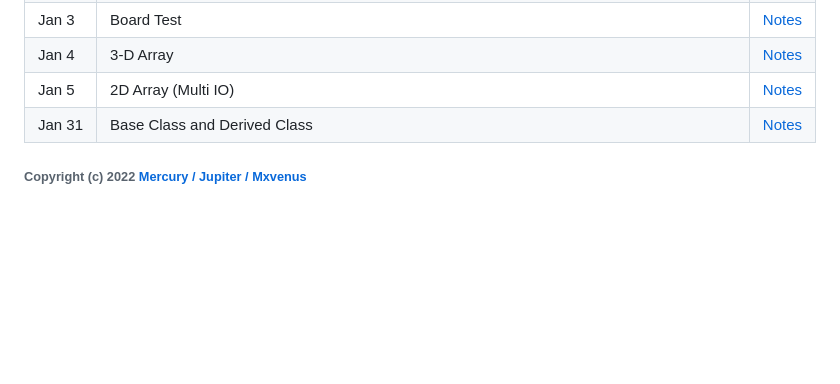
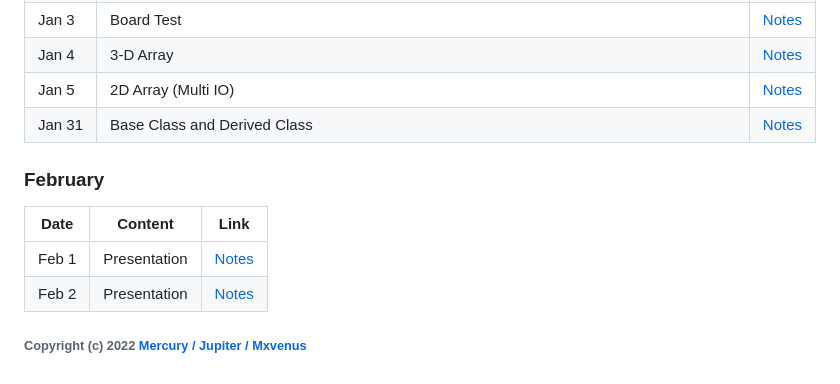
Before and after one commit to zmercury/cpp, a Markdown page: README.md, the part around the change. Drawn GitHub-style; blank space fills up the shorter version.

```diff
--- a/README.md
+++ b/README.md
@@ -74,6 +74,13 @@
 |Jan&nbsp;5| 2D Array (Multi IO)|[Notes](/Notes/January/004_Jan5/)|
 |Jan&nbsp;31|Base Class and Derived Class|[Notes](/Notes/January/005_Jan31/)|
 
+### February
+
+|Date|Content|Link|
+|---|---|---|
+|Feb&nbsp;1|Presentation|[Notes](/Notes/February/)|
+|Feb&nbsp;2|Presentation|[Notes](/Notes/February/001_Feb2/)|
+
 
 
 ###### Copyright (c) 2022 [Mercury / Jupiter / Mxvenus](https://nikhilbastola.com.np)
```
Also changed, not shown: Notes/February/Readme.md (added, +5 -0 lines), 1 other file.
